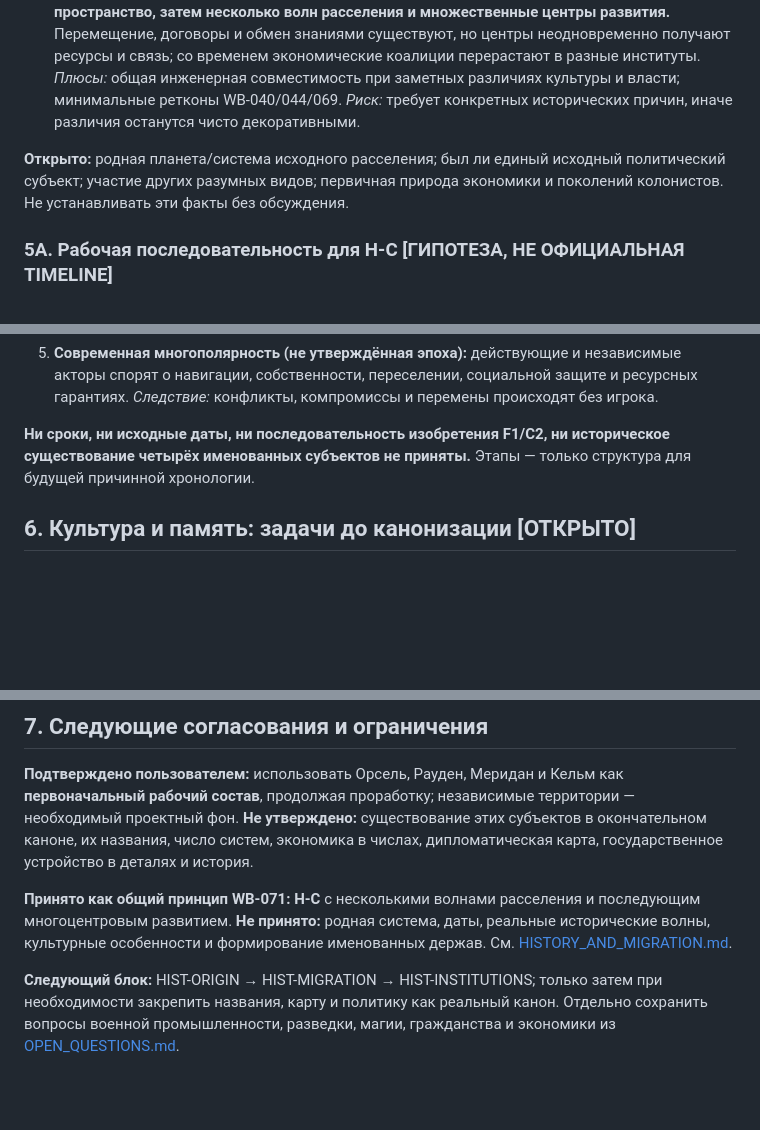
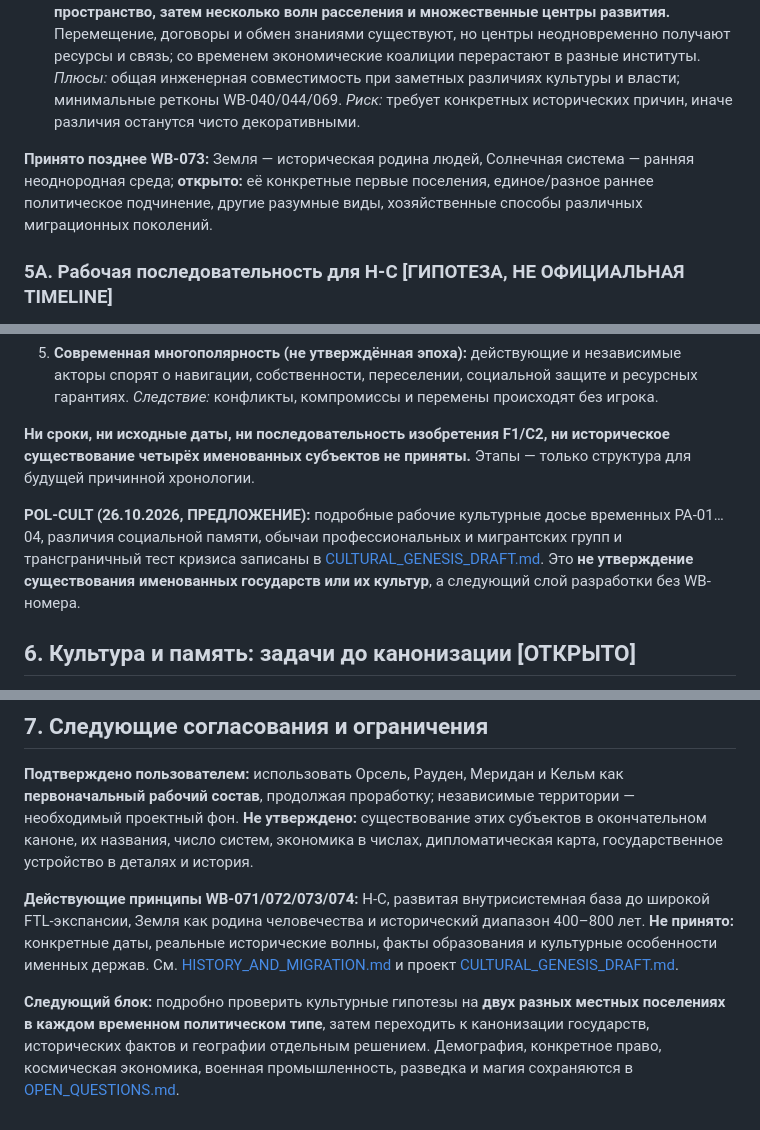
Before and after one commit to AyseeAryse/nexusRPG1, a Markdown page: docs/worldbuilding/POLITICAL_ACTORS_DRAFT.md, 3 parts joined by grey strips. Rendered like a GitHub page; blank space fills up the shorter version.

Commit message:
docs(lore): link noncanonical POL-CULT draft and clarify prior canon in docs/worldbuilding/POLITICAL_ACTORS_DRAFT.md

```diff
--- a/docs/worldbuilding/POLITICAL_ACTORS_DRAFT.md
+++ b/docs/worldbuilding/POLITICAL_ACTORS_DRAFT.md
@@ -100,7 +100,7 @@
 - **H-B: несколько независимых центров освоения.** Разные общества получили FTL и осваивали пространство в разных направлениях. *Плюсы:* глубокая неоднородность институтов. *Риск:* нужно отдельно объяснить распространение физики F1/C2, взаимную осведомлённость, общее право и техники; нельзя случайно придумать невозможную независимую физику.
 - **H-C (утверждён только общий принцип WB-071): раннее общее технологическое пространство, затем несколько волн расселения и множественные центры развития.** Перемещение, договоры и обмен знаниями существуют, но центры неодновременно получают ресурсы и связь; со временем экономические коалиции перерастают в разные институты. *Плюсы:* общая инженерная совместимость при заметных различиях культуры и власти; минимальные ретконы WB-040/044/069. *Риск:* требует конкретных исторических причин, иначе различия останутся чисто декоративными.
 
-**Открыто:** родная планета/система исходного расселения; был ли единый исходный политический субъект; участие других разумных видов; первичная природа экономики и поколений колонистов. Не устанавливать эти факты без обсуждения.
+**Принято позднее WB-073:** Земля — историческая родина людей, Солнечная система — ранняя неоднородная среда; **открыто:** её конкретные первые поселения, единое/разное раннее политическое подчинение, другие разумные виды, хозяйственные способы различных миграционных поколений.
 
 ### 5A. Рабочая последовательность для H-C [ГИПОТЕЗА, НЕ ОФИЦИАЛЬНАЯ TIMELINE]
 
@@ -112,6 +112,8 @@
 
 **Ни сроки, ни исходные даты, ни последовательность изобретения F1/C2, ни историческое существование четырёх именованных субъектов не приняты.** Этапы — только структура для будущей причинной хронологии.
 
+**POL-CULT (26.10.2026, ПРЕДЛОЖЕНИЕ):** подробные рабочие культурные досье временных PA-01…04, различия социальной памяти, обычаи профессиональных и мигрантских групп и трансграничный тест кризиса записаны в [CULTURAL_GENESIS_DRAFT.md](CULTURAL_GENESIS_DRAFT.md). Это **не утверждение существования именованных государств или их культур**, а следующий слой разработки без WB-номера.
+
 ## 6. Культура и память: задачи до канонизации [ОТКРЫТО]
 
 Разницу политий нельзя свести к форме правления: для каждого нужны (a) состав миграционных волн и происхождение жителей, (b) профессиональные и региональные субкультуры, (c) институты образования/памяти о происхождении, (d) разные публичные трактовки кризиса, (e) пределы общего языка/стандартов и (f) положение магии и кибернетики в конкретном праве.
@@ -122,6 +124,6 @@
 
 **Подтверждено пользователем:** использовать Орсель, Рауден, Меридан и Кельм как **первоначальный рабочий состав**, продолжая проработку; независимые территории — необходимый проектный фон. **Не утверждено:** существование этих субъектов в окончательном каноне, их названия, число систем, экономика в числах, дипломатическая карта, государственное устройство в деталях и история.
 
-**Принято как общий принцип WB-071:** **H-C** с несколькими волнами расселения и последующим многоцентровым развитием. **Не принято:** родная система, даты, реальные исторические волны, культурные особенности и формирование именованных держав. См. [HISTORY_AND_MIGRATION.md](HISTORY_AND_MIGRATION.md).
+**Действующие принципы WB-071/072/073/074:** H-C, развитая внутрисистемная база до широкой FTL-экспансии, Земля как родина человечества и исторический диапазон 400–800 лет. **Не принято:** конкретные даты, реальные исторические волны, факты образования и культурные особенности именных держав. См. [HISTORY_AND_MIGRATION.md](HISTORY_AND_MIGRATION.md) и проект [CULTURAL_GENESIS_DRAFT.md](CULTURAL_GENESIS_DRAFT.md).
 
-**Следующий блок:** HIST-ORIGIN → HIST-MIGRATION → HIST-INSTITUTIONS; только затем при необходимости закрепить названия, карту и политику как реальный канон. Отдельно сохранить вопросы военной промышленности, разведки, магии, гражданства и экономики из [OPEN_QUESTIONS.md](OPEN_QUESTIONS.md).
+**Следующий блок:** подробно проверить культурные гипотезы на **двух разных местных поселениях в каждом временном политическом типе**, затем переходить к канонизации государств, исторических фактов и географии отдельным решением. Демография, конкретное право, космическая экономика, военная промышленность, разведка и магия сохраняются в [OPEN_QUESTIONS.md](OPEN_QUESTIONS.md).
```
